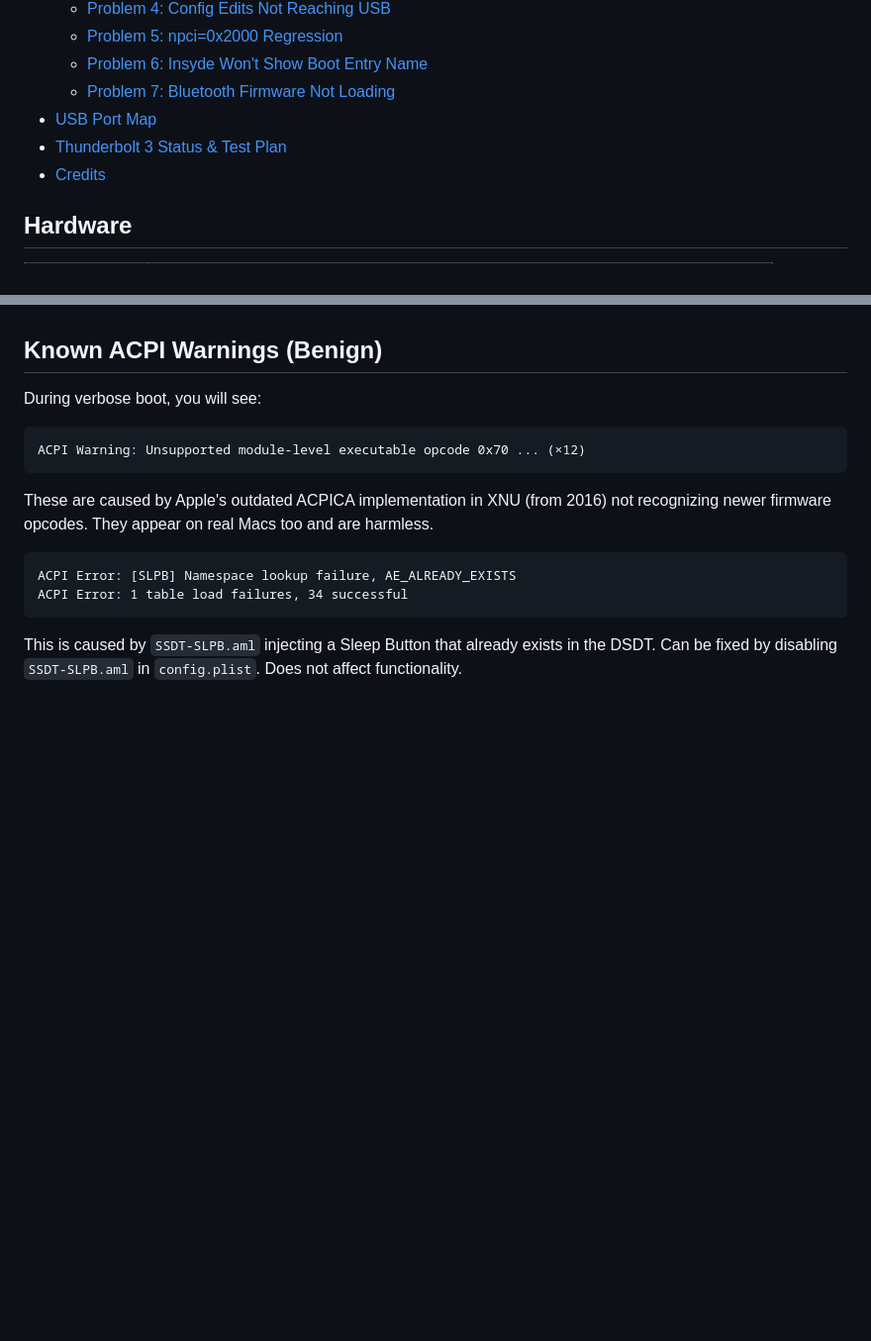
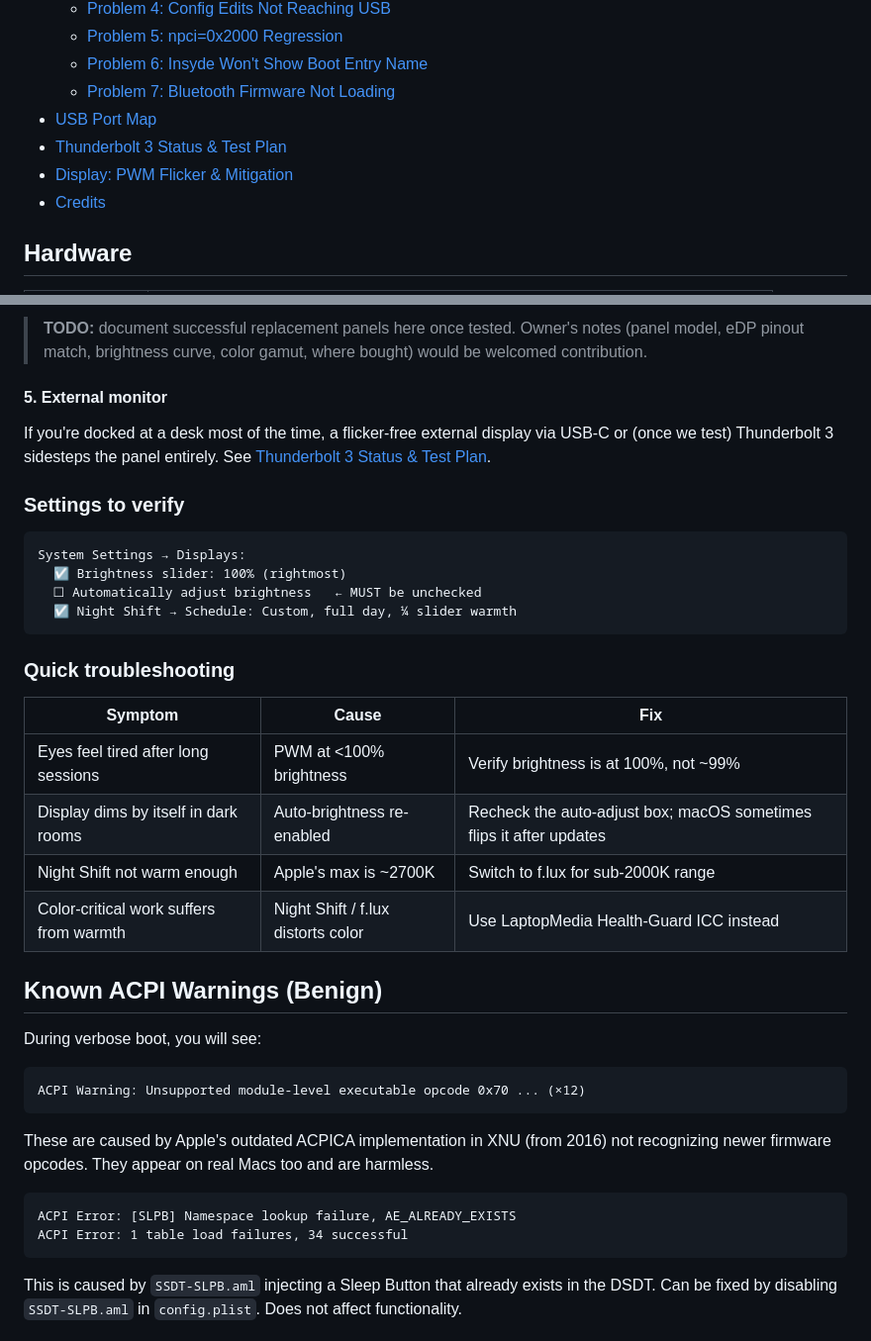
Before and after one commit to MegaStood/Hackintosh-Acer-Spin5-SP513-54n, a Markdown page: README.md, 2 parts joined by grey strips. Shown at 99% size. Drawn GitHub-style; blank space fills up the shorter version.

````diff
--- a/README.md
+++ b/README.md
@@ -29,6 +29,7 @@ This guide documents a complete installation including **every problem encounter
   - [Problem 7: Bluetooth Firmware Not Loading](#problem-7-bluetooth-firmware-not-loading--v0-c0)
 - [USB Port Map](#usb-port-map-verified-2026-05-01)
 - [Thunderbolt 3 Status & Test Plan](#thunderbolt-3-status--test-plan)
+- [Display: PWM Flicker & Mitigation](#display-pwm-flicker--mitigation)
 - [Credits](#credits)
 
 ## Hardware
@@ -873,3 +934,27 @@ After your first successful TBT device enumeration:
+> **TODO:** document successful replacement panels here once tested. Owner's notes (panel model, eDP pinout match, brightness curve, color gamut, where bought) would be welcomed contribution.
+
+#### 5. External monitor
+
+If you're docked at a desk most of the time, a flicker-free external display via USB-C or (once we test) Thunderbolt 3 sidesteps the panel entirely. See [Thunderbolt 3 Status & Test Plan](#thunderbolt-3-status--test-plan).
+
+### Settings to verify
+
+```
+System Settings → Displays:
+  ☑ Brightness slider: 100% (rightmost)
+  ☐ Automatically adjust brightness   ← MUST be unchecked
+  ☑ Night Shift → Schedule: Custom, full day, ¼ slider warmth
+```
+
+### Quick troubleshooting
+
+| Symptom | Cause | Fix |
+|---|---|---|
+| Eyes feel tired after long sessions | PWM at <100% brightness | Verify brightness is at 100%, not ~99% |
+| Display dims by itself in dark rooms | Auto-brightness re-enabled | Recheck the auto-adjust box; macOS sometimes flips it after updates |
+| Night Shift not warm enough | Apple's max is ~2700K | Switch to f.lux for sub-2000K range |
+| Color-critical work suffers from warmth | Night Shift / f.lux distorts color | Use LaptopMedia Health-Guard ICC instead |
+
 ## Known ACPI Warnings (Benign)
 
 During verbose boot, you will see:
````
Also changed, not shown: other parts of README.md (+60 -0 lines).
